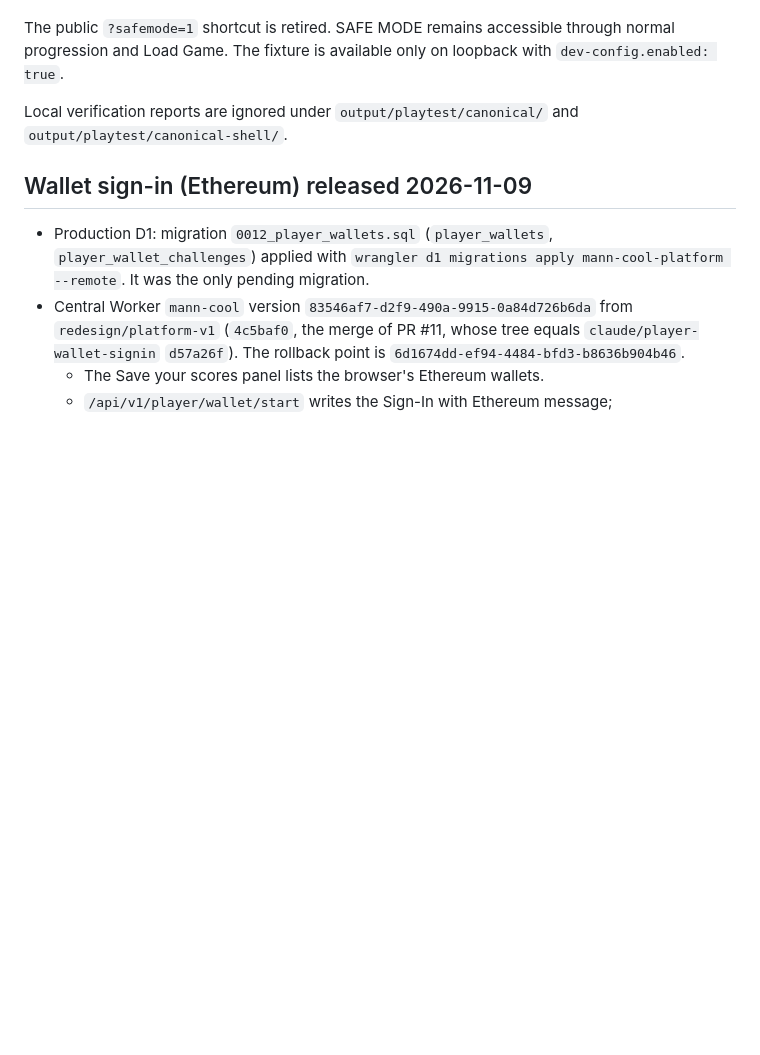
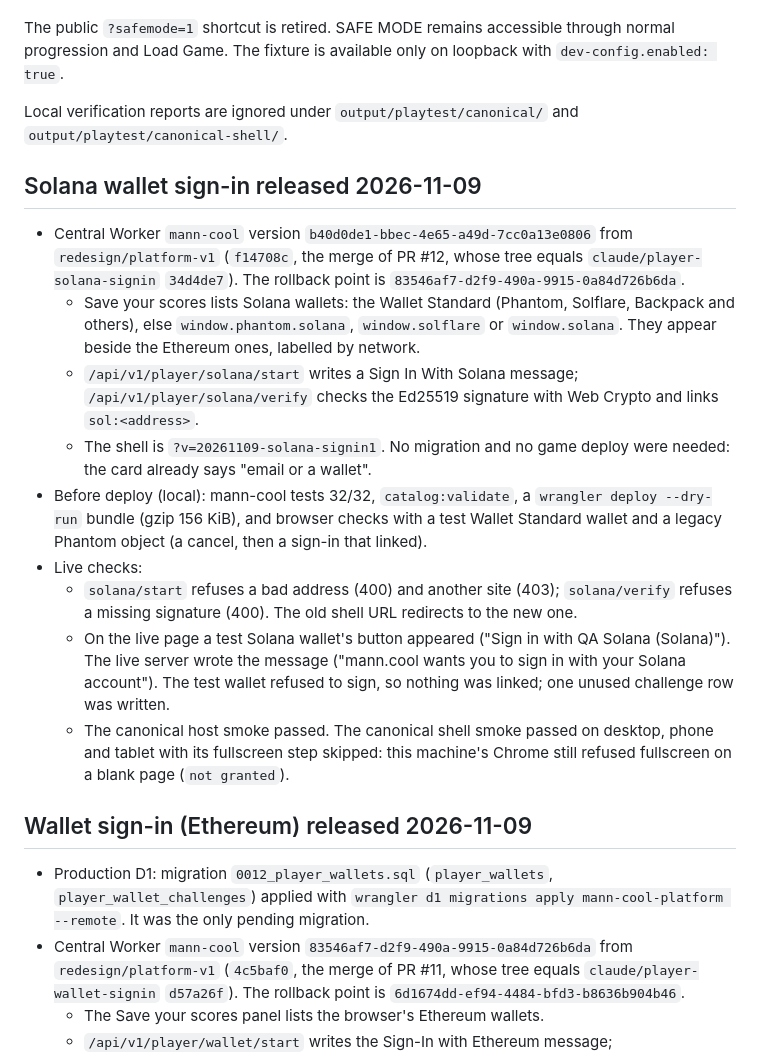
Before and after one commit to songadaymann/pdoom, a Markdown page: docs/PUBLISH-MANN-COOL.md, the part around the change. GitHub-like rendering; blank space fills up the shorter version.

Commit message:
Record the Solana wallet sign-in release
Co-Authored-By: Claude Opus 5.5 <noreply@anthropic.com>

```diff
--- a/docs/PUBLISH-MANN-COOL.md
+++ b/docs/PUBLISH-MANN-COOL.md
@@ -37,6 +37,18 @@ normal progression and Load Game. The fixture is available only on loopback with
 `dev-config.enabled: true`.
 
 Local verification reports are ignored under `output/playtest/canonical/` and `output/playtest/canonical-shell/`.
+
+## Solana wallet sign-in released 2026-11-09
+
+- Central Worker `mann-cool` version `b40d0de1-bbec-4e65-a49d-7cc0a13e0806` from `redesign/platform-v1` (`f14708c`, the merge of PR #12, whose tree equals `claude/player-solana-signin` `34d4de7`). The rollback point is `83546af7-d2f9-490a-9915-0a84d726b6da`.
+  - Save your scores lists Solana wallets: the Wallet Standard (Phantom, Solflare, Backpack and others), else `window.phantom.solana`, `window.solflare` or `window.solana`. They appear beside the Ethereum ones, labelled by network.
+  - `/api/v1/player/solana/start` writes a Sign In With Solana message; `/api/v1/player/solana/verify` checks the Ed25519 signature with Web Crypto and links `sol:<address>`.
+  - The shell is `?v=20261109-solana-signin1`. No migration and no game deploy were needed: the card already says "email or a wallet".
+- Before deploy (local): mann-cool tests 32/32, `catalog:validate`, a `wrangler deploy --dry-run` bundle (gzip 156 KiB), and browser checks with a test Wallet Standard wallet and a legacy Phantom object (a cancel, then a sign-in that linked).
+- Live checks:
+  - `solana/start` refuses a bad address (400) and another site (403); `solana/verify` refuses a missing signature (400). The old shell URL redirects to the new one.
+  - On the live page a test Solana wallet's button appeared ("Sign in with QA Solana (Solana)"). The live server wrote the message ("mann.cool wants you to sign in with your Solana account"). The test wallet refused to sign, so nothing was linked; one unused challenge row was written.
+  - The canonical host smoke passed. The canonical shell smoke passed on desktop, phone and tablet with its fullscreen step skipped: this machine's Chrome still refused fullscreen on a blank page (`not granted`).
 
 ## Wallet sign-in (Ethereum) released 2026-11-09
 
```
Also changed, not shown: docs/FEATURE-LEDGER.md (+1 -1 lines), docs/SCORING.md (+1 -1 lines).
